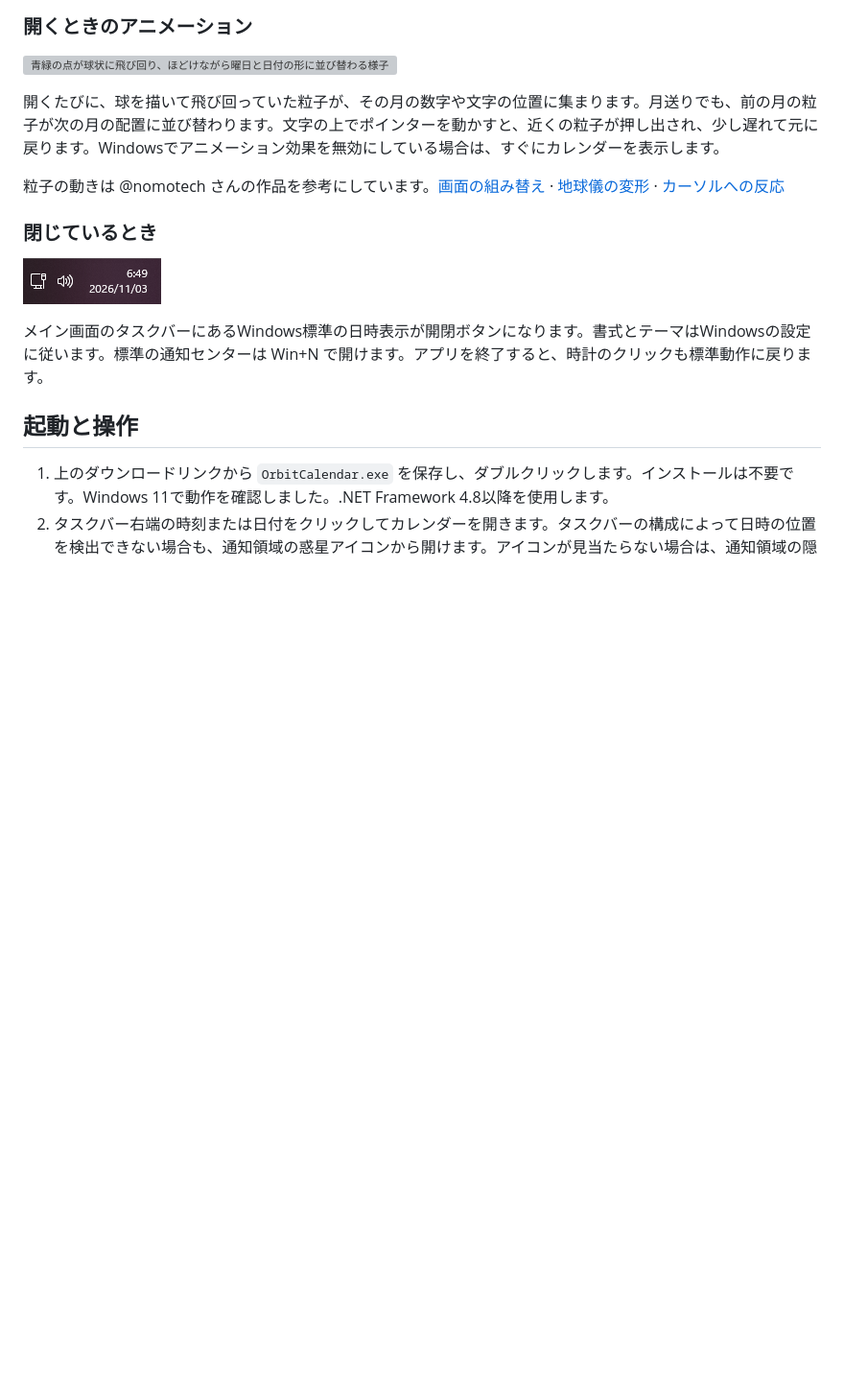
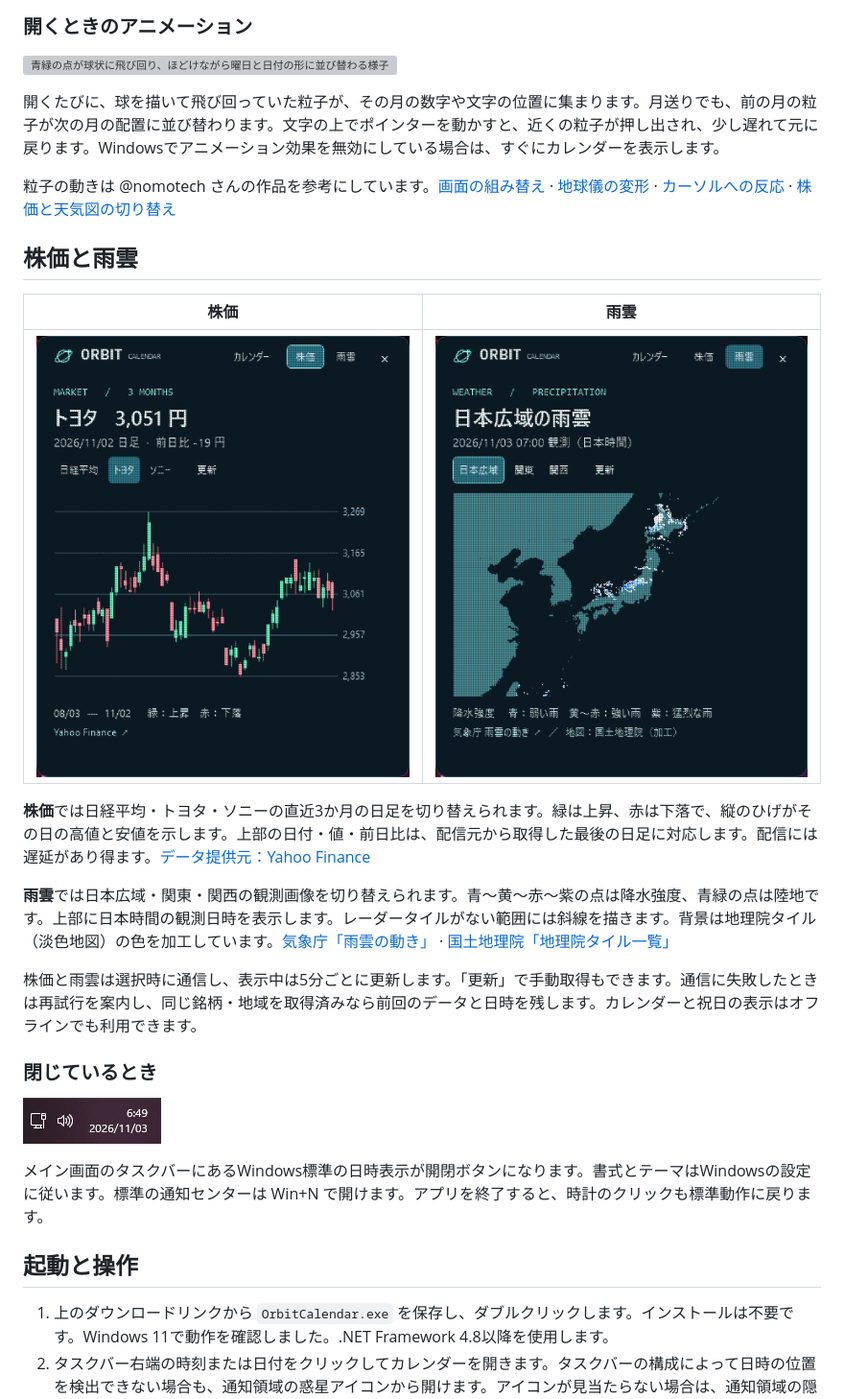
Before and after one commit to NaitoMitsuharu/OrbitCalendar, a Markdown page: README.md, the part around one of its changes. Shown at 96% size. GitHub-like rendering; pictures changed too: docs/market.png (added), docs/weather.png (added); blank space fills up the shorter version; grey boxes are pictures that could not be loaded.

```diff
--- a/README.md
+++ b/README.md
@@ -18,7 +18,19 @@ Windowsの画面右下で使える、粒子アニメーション付きの常駐
 
 開くたびに、球を描いて飛び回っていた粒子が、その月の数字や文字の位置に集まります。月送りでも、前の月の粒子が次の月の配置に並び替わります。文字の上でポインターを動かすと、近くの粒子が押し出され、少し遅れて元に戻ります。Windowsでアニメーション効果を無効にしている場合は、すぐにカレンダーを表示します。
 
-粒子の動きは @nomotech さんの作品を参考にしています。[画面の組み替え](https://x.com/nomotech/status/2087916696455795123) · [地球儀の変形](https://x.com/nomotech/status/2087515108713111556) · [カーソルへの反応](https://x.com/nomotech/status/2087514529462943862)
+粒子の動きは @nomotech さんの作品を参考にしています。[画面の組み替え](https://x.com/nomotech/status/2087916696455795123) · [地球儀の変形](https://x.com/nomotech/status/2087515108713111556) · [カーソルへの反応](https://x.com/nomotech/status/2087514529462943862) · [株価と天気図の切り替え](https://x.com/nomotech/status/2087917639263993951)
+
+## 株価と雨雲
+
+| 株価 | 雨雲 |
+| --- | --- |
+| ![トヨタの日足ローソク足を描いた粒子画面](docs/market.png) | ![日本広域の降水分布を描いた粒子画面](docs/weather.png) |
+
+**株価**では日経平均・トヨタ・ソニーの直近3か月の日足を切り替えられます。緑は上昇、赤は下落で、縦のひげがその日の高値と安値を示します。上部の日付・値・前日比は、配信元から取得した最後の日足に対応します。配信には遅延があり得ます。[データ提供元：Yahoo Finance](https://finance.yahoo.com/)
+
+**雨雲**では日本広域・関東・関西の観測画像を切り替えられます。青〜黄〜赤〜紫の点は降水強度、青緑の点は陸地です。上部に日本時間の観測日時を表示します。レーダータイルがない範囲には斜線を描きます。背景は地理院タイル（淡色地図）の色を加工しています。[気象庁「雨雲の動き」](https://www.jma.go.jp/bosai/nowc/) · [国土地理院「地理院タイル一覧」](https://maps.gsi.go.jp/development/ichiran.html)
+
+株価と雨雲は選択時に通信し、表示中は5分ごとに更新します。「更新」で手動取得もできます。通信に失敗したときは再試行を案内し、同じ銘柄・地域を取得済みなら前回のデータと日時を残します。カレンダーと祝日の表示はオフラインでも利用できます。
 
 ### 閉じているとき
 
```
Also changed, not shown: other parts of README.md (+1 -1 lines), docs/calendar.png, 7 other files.
